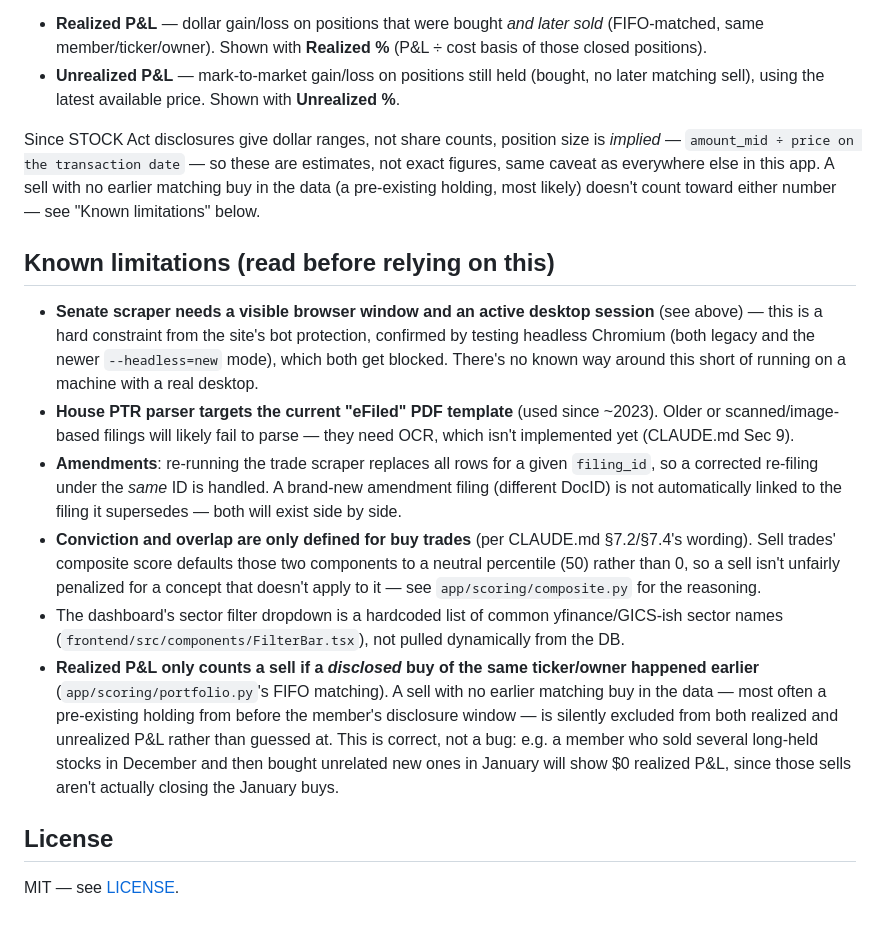
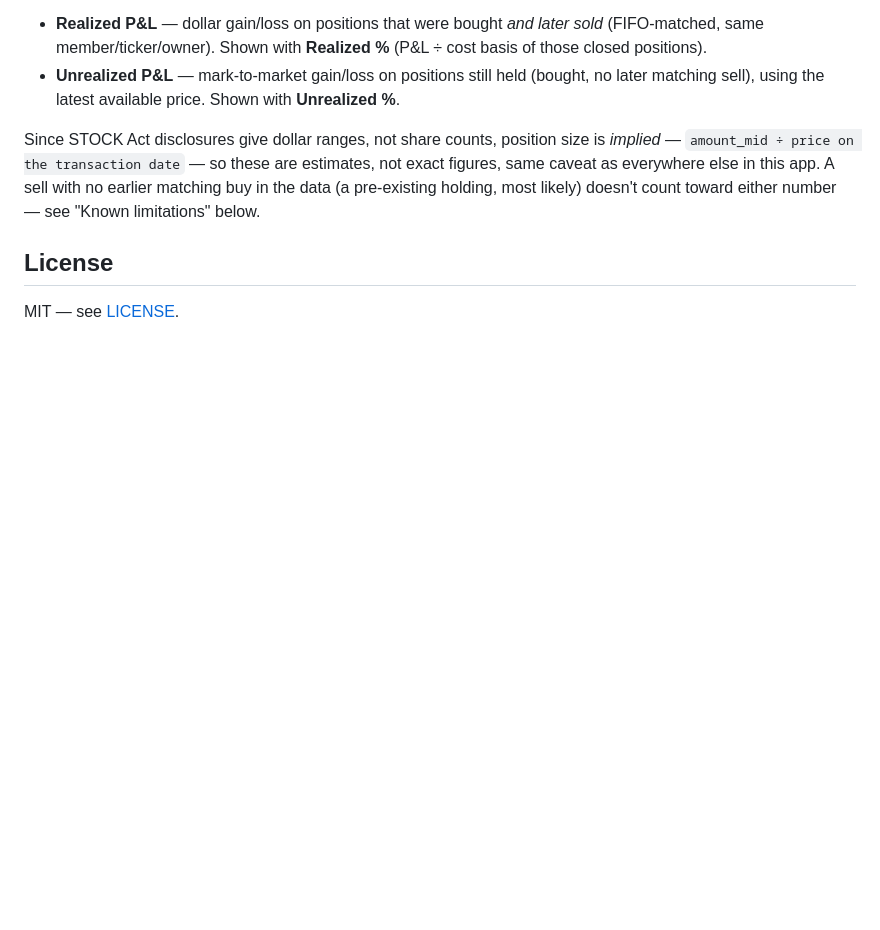
Before and after one commit to winstongarth/congress-tracker-dashboard, a Markdown page: README.md, the part around the change. Drawn GitHub-style; blank space fills up the shorter version.

Commit message:
Update README.md
Removed known limitations section from README.

```diff
--- a/README.md
+++ b/README.md
@@ -100,37 +100,7 @@ app. A sell with no earlier matching buy in the data (a pre-existing
 holding, most likely) doesn't count toward either number — see "Known
 limitations" below.
 
-## Known limitations (read before relying on this)
 
-- **Senate scraper needs a visible browser window and an active desktop
-  session** (see above) — this is a hard constraint from the site's bot
-  protection, confirmed by testing headless Chromium (both legacy and the
-  newer `--headless=new` mode), which both get blocked. There's no known
-  way around this short of running on a machine with a real desktop.
-- **House PTR parser targets the current "eFiled" PDF template** (used
-  since ~2023). Older or scanned/image-based filings will likely fail to
-  parse — they need OCR, which isn't implemented yet (CLAUDE.md Sec 9).
-- **Amendments**: re-running the trade scraper replaces all rows for a given
-  `filing_id`, so a corrected re-filing under the *same* ID is handled. A
-  brand-new amendment filing (different DocID) is not automatically linked
-  to the filing it supersedes — both will exist side by side.
-- **Conviction and overlap are only defined for buy trades** (per CLAUDE.md
-  §7.2/§7.4's wording). Sell trades' composite score defaults those two
-  components to a neutral percentile (50) rather than 0, so a sell isn't
-  unfairly penalized for a concept that doesn't apply to it — see
-  `app/scoring/composite.py` for the reasoning.
-- The dashboard's sector filter dropdown is a hardcoded list of common
-  yfinance/GICS-ish sector names (`frontend/src/components/FilterBar.tsx`),
-  not pulled dynamically from the DB.
-- **Realized P&L only counts a sell if a *disclosed* buy of the same
-  ticker/owner happened earlier** (`app/scoring/portfolio.py`'s FIFO
-  matching). A sell with no earlier matching buy in the data — most often a
-  pre-existing holding from before the member's disclosure window — is
-  silently excluded from both realized and unrealized P&L rather than
-  guessed at. This is correct, not a bug: e.g. a member who sold several
-  long-held stocks in December and then bought unrelated new ones in
-  January will show $0 realized P&L, since those sells aren't actually
-  closing the January buys.
 
 ## License
 
```
